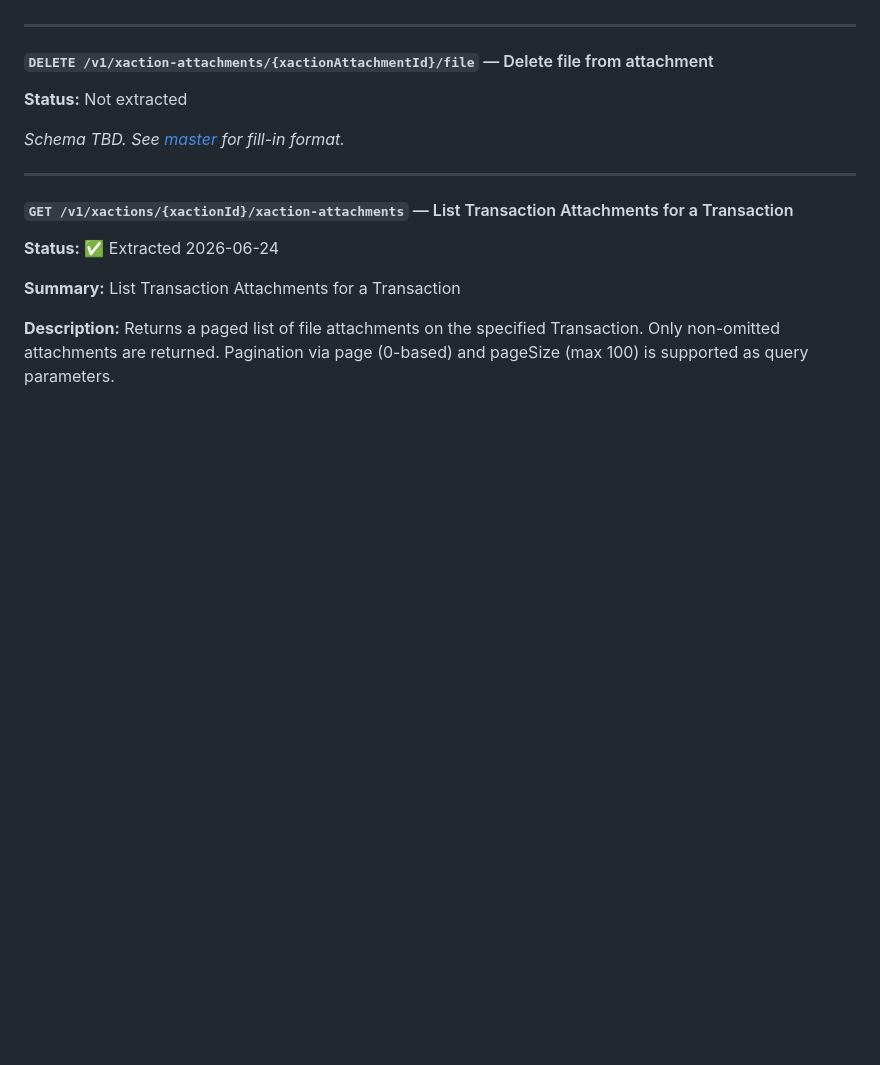
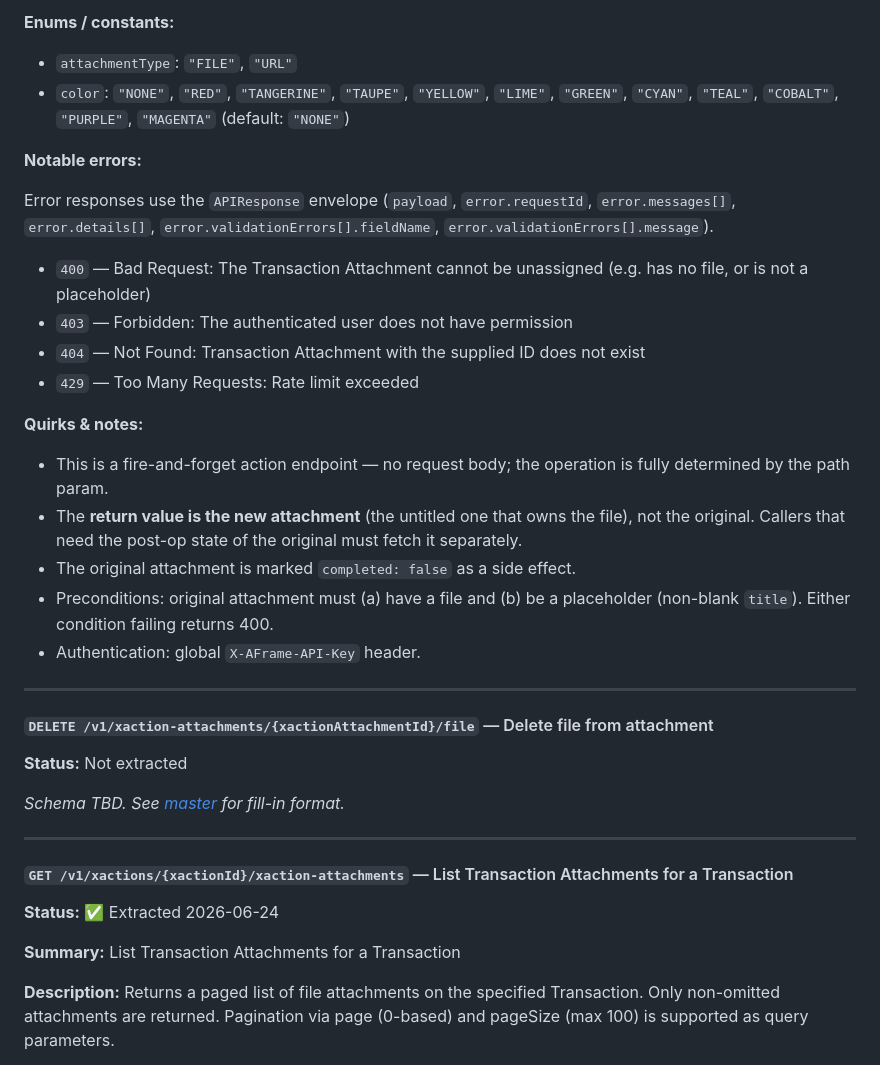
Before and after one commit to ChalkWorld/aframe-mcp-connector, a Markdown page: docs/aframe-api-reference/04-transaction-attachments.md, the part around one of its changes. Rendered like a GitHub page; blank space fills up the shorter version.

```diff
--- a/docs/aframe-api-reference/04-transaction-attachments.md
+++ b/docs/aframe-api-reference/04-transaction-attachments.md
@@ -337,3 +381,22 @@ _Schema TBD. See [master](README.md#endpoint-schema-template) for fill-in format
+**Enums / constants:**
+- `attachmentType`: `"FILE"`, `"URL"`
+- `color`: `"NONE"`, `"RED"`, `"TANGERINE"`, `"TAUPE"`, `"YELLOW"`, `"LIME"`, `"GREEN"`, `"CYAN"`, `"TEAL"`, `"COBALT"`, `"PURPLE"`, `"MAGENTA"` (default: `"NONE"`)
+
+**Notable errors:**
+
+Error responses use the `APIResponse` envelope (`payload`, `error.requestId`, `error.messages[]`, `error.details[]`, `error.validationErrors[].fieldName`, `error.validationErrors[].message`).
+
+- `400` — Bad Request: The Transaction Attachment cannot be unassigned (e.g. has no file, or is not a placeholder)
+- `403` — Forbidden: The authenticated user does not have permission
+- `404` — Not Found: Transaction Attachment with the supplied ID does not exist
+- `429` — Too Many Requests: Rate limit exceeded
+
+**Quirks & notes:**
+- This is a fire-and-forget action endpoint — no request body; the operation is fully determined by the path param.
+- The **return value is the new attachment** (the untitled one that owns the file), not the original. Callers that need the post-op state of the original must fetch it separately.
+- The original attachment is marked `completed: false` as a side effect.
+- Preconditions: original attachment must (a) have a file and (b) be a placeholder (non-blank `title`). Either condition failing returns 400.
+- Authentication: global `X-AFrame-API-Key` header.
 
 ---
 
```
Also changed, not shown: other parts of docs/aframe-api-reference/04-transaction-attachments.md (+47 -3 lines), docs/aframe-api-reference/README.md (+1 -0 lines), handoffs/applied/2026-06-24_patch-xaction-attachments-file-unassign.md (added, +13 -0 lines).
